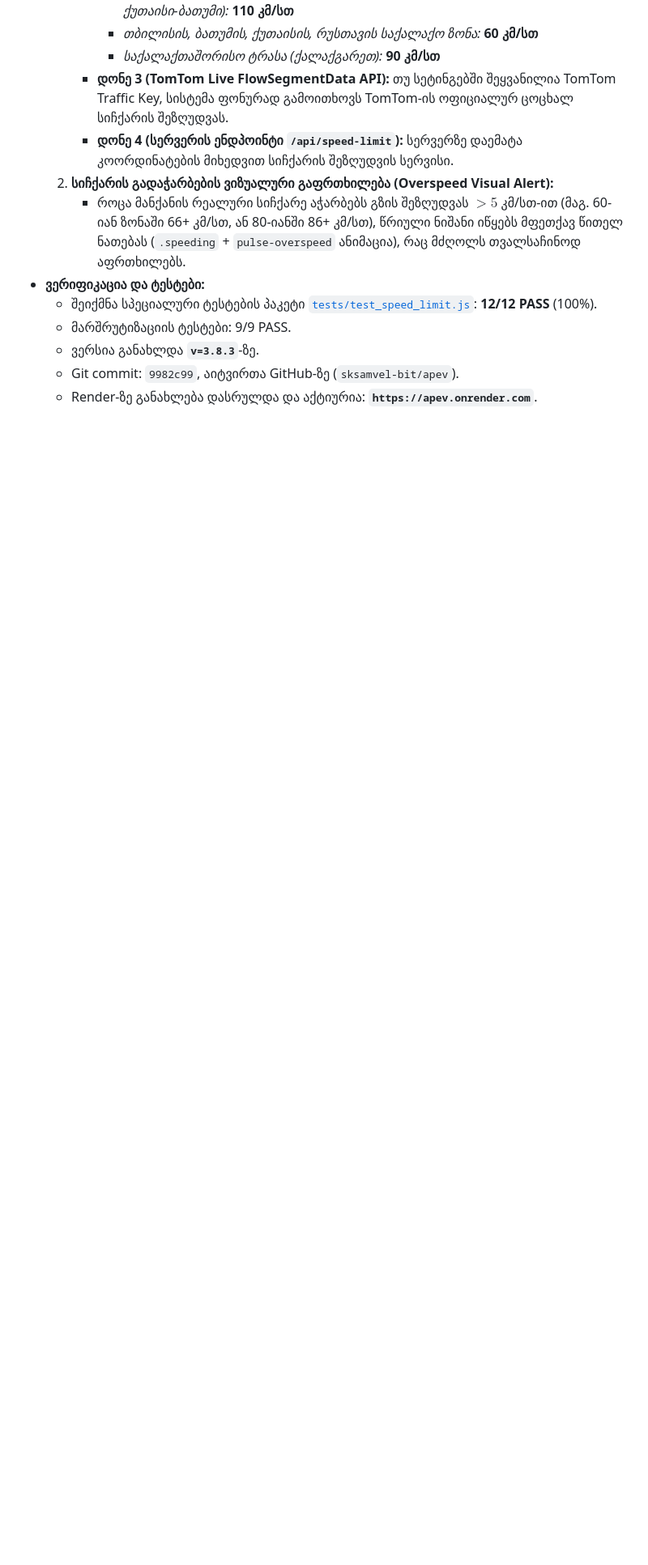
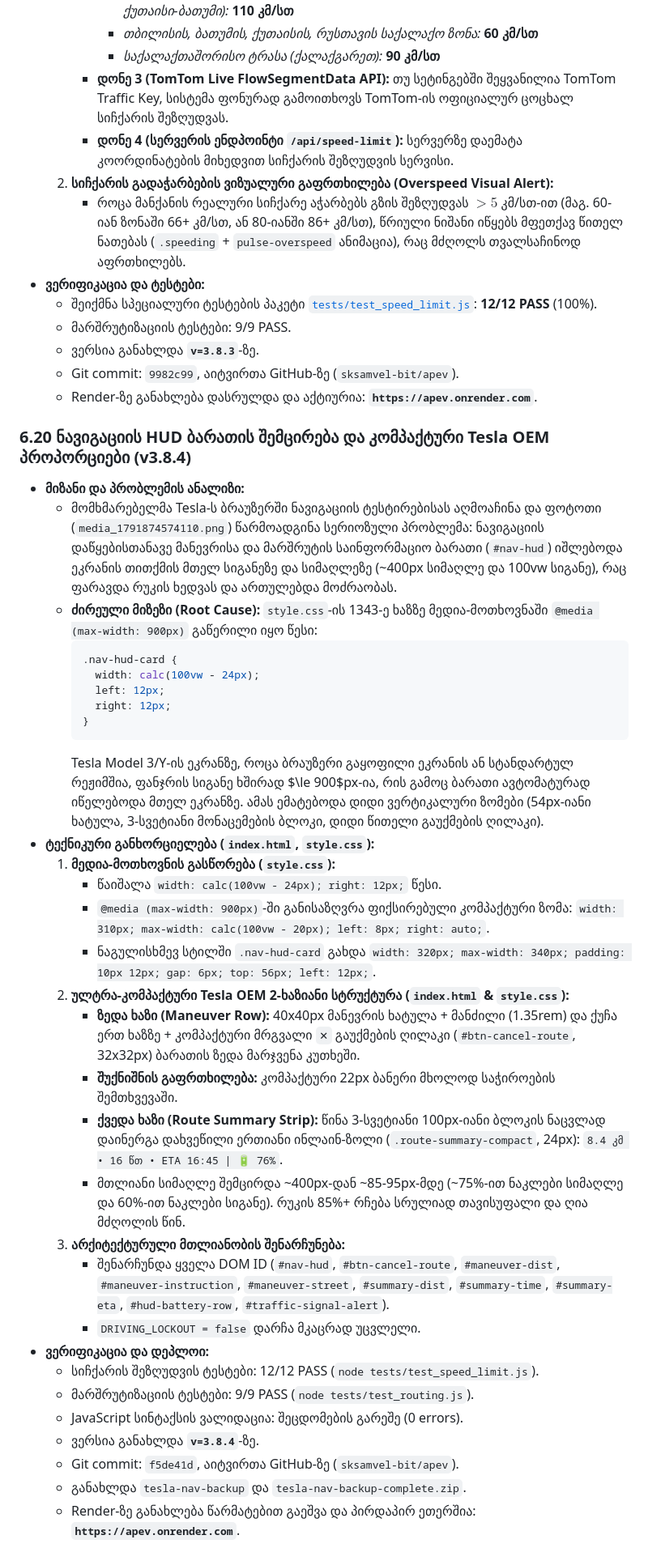
Before and after one commit to sksamvel-bit/apev, a Markdown page: MASTER_HISTORY_AND_ARCHITECTURE.md, the part around the change. Shown at 81% size. GitHub-like rendering; blank space fills up the shorter version.

Commit message:
docs: document section 6.20 compact HUD fix

````diff
--- a/MASTER_HISTORY_AND_ARCHITECTURE.md
+++ b/MASTER_HISTORY_AND_ARCHITECTURE.md
@@ -486,3 +486,37 @@ C:\Users\skarapetiani\.gemini\antigravity\scratch\tesla-nav\
   * ვერსია განახლდა **`v=3.8.3`**-ზე.
   * Git commit: `9982c99`, აიტვირთა GitHub-ზე (`sksamvel-bit/apev`).
   * Render-ზე განახლება დასრულდა და აქტიურია: **`https://apev.onrender.com`**.
+
+### 6.20 ნავიგაციის HUD ბარათის შემცირება და კომპაქტური Tesla OEM პროპორციები (v3.8.4)
+* **მიზანი და პრობლემის ანალიზი:**
+  * მომხმარებელმა Tesla-ს ბრაუზერში ნავიგაციის ტესტირებისას აღმოაჩინა და ფოტოთი (`media_1791874574110.png`) წარმოადგინა სერიოზული პრობლემა: ნავიგაციის დაწყებისთანავე მანევრისა და მარშრუტის საინფორმაციო ბარათი (`#nav-hud`) იშლებოდა ეკრანის თითქმის მთელ სიგანეზე და სიმაღლეზე (~400px სიმაღლე და 100vw სიგანე), რაც ფარავდა რუკის ხედვას და ართულებდა მოძრაობას.
+  * **ძირეული მიზეზი (Root Cause):** `style.css`-ის 1343-ე ხაზზე მედია-მოთხოვნაში `@media (max-width: 900px)` გაწერილი იყო წესი:
+    ```css
+    .nav-hud-card {
+      width: calc(100vw - 24px);
+      left: 12px;
+      right: 12px;
+    }
+    ```
+    Tesla Model 3/Y-ის ეკრანზე, როცა ბრაუზერი გაყოფილი ეკრანის ან სტანდარტულ რეჟიმშია, ფანჯრის სიგანე ხშირად $\le 900$px-ია, რის გამოც ბარათი ავტომატურად იწელებოდა მთელ ეკრანზე. ამას ემატებოდა დიდი ვერტიკალური ზომები (54px-იანი ხატულა, 3-სვეტიანი მონაცემების ბლოკი, დიდი წითელი გაუქმების ღილაკი).
+* **ტექნიკური განხორციელება (`index.html`, `style.css`):**
+  1. **მედია-მოთხოვნის გასწორება (`style.css`):**
+     * წაიშალა `width: calc(100vw - 24px); right: 12px;` წესი.
+     * `@media (max-width: 900px)`-ში განისაზღვრა ფიქსირებული კომპაქტური ზომა: `width: 310px; max-width: calc(100vw - 20px); left: 8px; right: auto;`.
+     * ნაგულისხმევ სტილში `.nav-hud-card` გახდა `width: 320px; max-width: 340px; padding: 10px 12px; gap: 6px; top: 56px; left: 12px;`.
+  2. **ულტრა-კომპაქტური Tesla OEM 2-ხაზიანი სტრუქტურა (`index.html` & `style.css`):**
+     * **ზედა ხაზი (Maneuver Row):** 40x40px მანევრის ხატულა + მანძილი (1.35rem) და ქუჩა ერთ ხაზზე + კომპაქტური მრგვალი `✕` გაუქმების ღილაკი (`#btn-cancel-route`, 32x32px) ბარათის ზედა მარჯვენა კუთხეში.
+     * **შუქნიშნის გაფრთხილება:** კომპაქტური 22px ბანერი მხოლოდ საჭიროების შემთხვევაში.
+     * **ქვედა ხაზი (Route Summary Strip):** წინა 3-სვეტიანი 100px-იანი ბლოკის ნაცვლად დაინერგა დახვეწილი ერთიანი ინლაინ-ზოლი (`.route-summary-compact`, 24px): `8.4 კმ • 16 წთ • ETA 16:45 | 🔋 76%`.
+     * მთლიანი სიმაღლე შემცირდა ~400px-დან ~85-95px-მდე (~75%-ით ნაკლები სიმაღლე და 60%-ით ნაკლები სიგანე). რუკის 85%+ რჩება სრულიად თავისუფალი და ღია მძღოლის წინ.
+  3. **არქიტექტურული მთლიანობის შენარჩუნება:**
+     * შენარჩუნდა ყველა DOM ID (`#nav-hud`, `#btn-cancel-route`, `#maneuver-dist`, `#maneuver-instruction`, `#maneuver-street`, `#summary-dist`, `#summary-time`, `#summary-eta`, `#hud-battery-row`, `#traffic-signal-alert`).
+     * `DRIVING_LOCKOUT = false` დარჩა მკაცრად უცვლელი.
+* **ვერიფიკაცია და დეპლოი:**
+  * სიჩქარის შეზღუდვის ტესტები: 12/12 PASS (`node tests/test_speed_limit.js`).
+  * მარშრუტიზაციის ტესტები: 9/9 PASS (`node tests/test_routing.js`).
+  * JavaScript სინტაქსის ვალიდაცია: შეცდომების გარეშე (0 errors).
+  * ვერსია განახლდა **`v=3.8.4`**-ზე.
+  * Git commit: `f5de41d`, აიტვირთა GitHub-ზე (`sksamvel-bit/apev`).
+  * განახლდა `tesla-nav-backup` და `tesla-nav-backup-complete.zip`.
+  * Render-ზე განახლება წარმატებით გაეშვა და პირდაპირ ეთერშია: **`https://apev.onrender.com`**.
````
